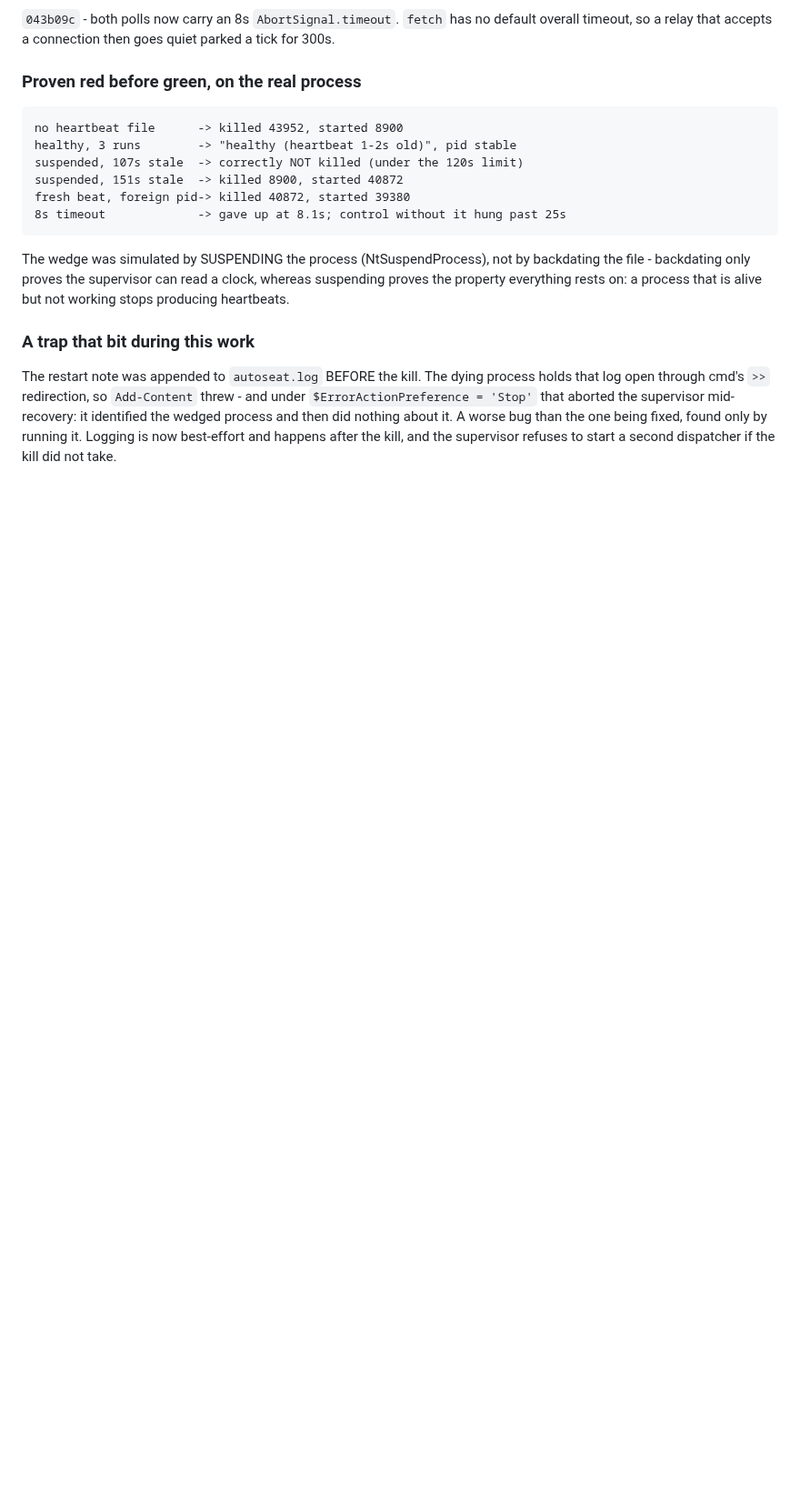
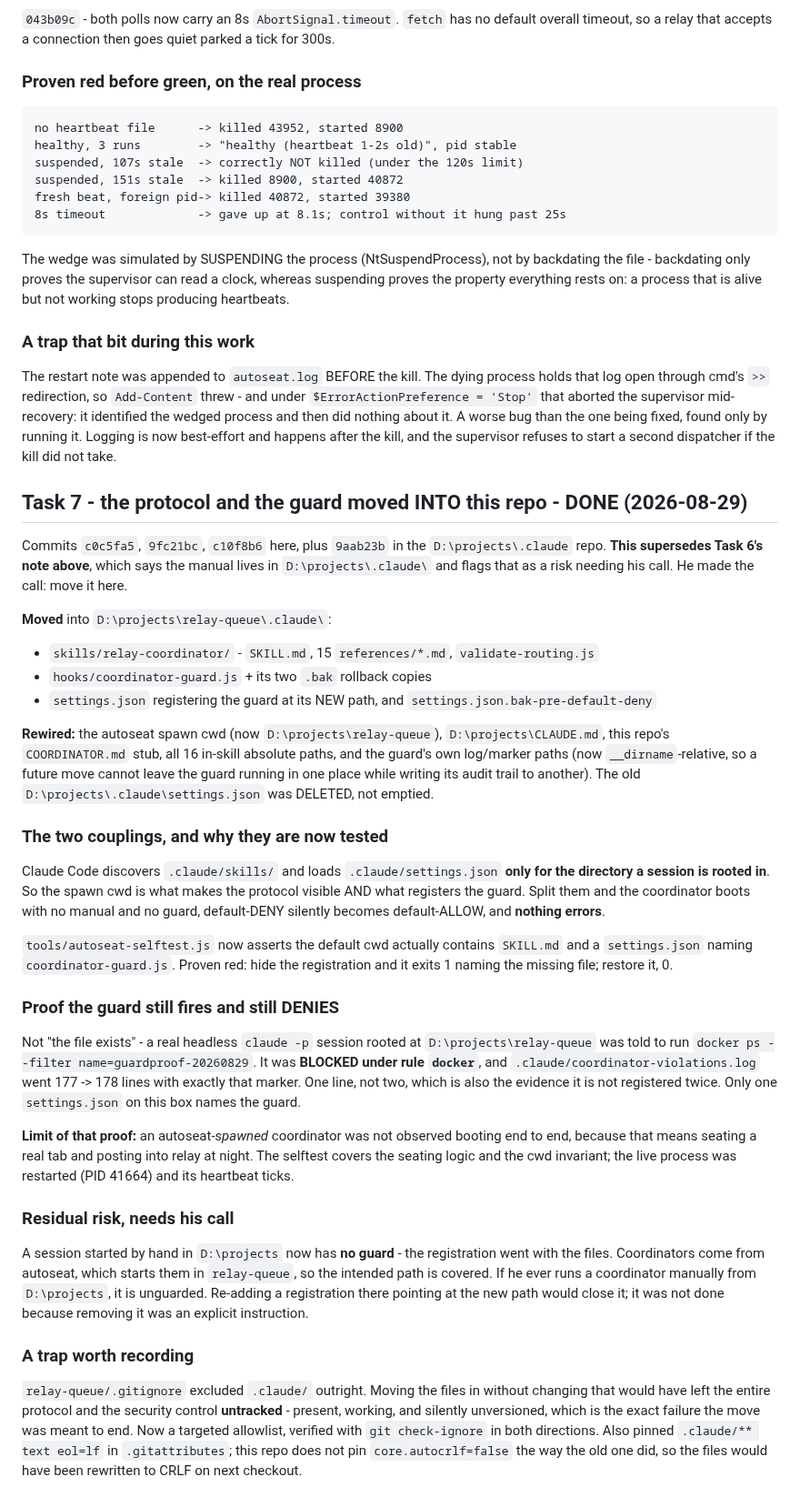
Before and after one commit to redaphid/relay-queue, a Markdown page: HANDOFF-RESUME-NOTES.md, the part around the change. Shown at 91% size. GitHub-like rendering; blank space fills up the shorter version.

Commit message:
HANDOFF-RESUME-NOTES: record the move, and supersede Task 6
Task 6 flagged the manual living outside any project as a risk needing his
call. He made it. Says so plainly rather than leaving two entries that
contradict each other.

Records the guard-still-denies proof and its limit, the gitignore trap that
would have left the whole protocol untracked, and the one residual risk: a
session started by hand in D:\projects is now unguarded.

Co-Authored-By: Claude Opus 5 (1M context) <noreply@anthropic.com>

```diff
--- a/HANDOFF-RESUME-NOTES.md
+++ b/HANDOFF-RESUME-NOTES.md
@@ -258,3 +258,68 @@ mid-recovery: it identified the wedged process and then did nothing about it.
 A worse bug than the one being fixed, found only by running it. Logging is now
 best-effort and happens after the kill, and the supervisor refuses to start a
 second dispatcher if the kill did not take.
+
+## Task 7 - the protocol and the guard moved INTO this repo - DONE (2026-08-29)
+
+Commits `c0c5fa5`, `9fc21bc`, `c10f8b6` here, plus `9aab23b` in the
+`D:\projects\.claude` repo. **This supersedes Task 6's note above**, which says
+the manual lives in `D:\projects\.claude\` and flags that as a risk needing his
+call. He made the call: move it here.
+
+**Moved** into `D:\projects\relay-queue\.claude\`:
+
+- `skills/relay-coordinator/` - `SKILL.md`, 15 `references/*.md`, `validate-routing.js`
+- `hooks/coordinator-guard.js` + its two `.bak` rollback copies
+- `settings.json` registering the guard at its NEW path, and `settings.json.bak-pre-default-deny`
+
+**Rewired:** the autoseat spawn cwd (now `D:\projects\relay-queue`),
+`D:\projects\CLAUDE.md`, this repo's `COORDINATOR.md` stub, all 16 in-skill
+absolute paths, and the guard's own log/marker paths (now `__dirname`-relative,
+so a future move cannot leave the guard running in one place while writing its
+audit trail to another). The old `D:\projects\.claude\settings.json` was
+DELETED, not emptied.
+
+### The two couplings, and why they are now tested
+
+Claude Code discovers `.claude/skills/` and loads `.claude/settings.json` **only
+for the directory a session is rooted in**. So the spawn cwd is what makes the
+protocol visible AND what registers the guard. Split them and the coordinator
+boots with no manual and no guard, default-DENY silently becomes default-ALLOW,
+and **nothing errors**.
+
+`tools/autoseat-selftest.js` now asserts the default cwd actually contains
+`SKILL.md` and a `settings.json` naming `coordinator-guard.js`. Proven red:
+hide the registration and it exits 1 naming the missing file; restore it, 0.
+
+### Proof the guard still fires and still DENIES
+
+Not "the file exists" - a real headless `claude -p` session rooted at
+`D:\projects\relay-queue` was told to run `docker ps --filter
+name=guardproof-20260829`. It was **BLOCKED under rule `docker`**, and
+`.claude/coordinator-violations.log` went 177 -> 178 lines with exactly that
+marker. One line, not two, which is also the evidence it is not registered
+twice. Only one `settings.json` on this box names the guard.
+
+**Limit of that proof:** an autoseat-*spawned* coordinator was not observed
+booting end to end, because that means seating a real tab and posting into
+relay at night. The selftest covers the seating logic and the cwd invariant;
+the live process was restarted (PID 41664) and its heartbeat ticks.
+
+### Residual risk, needs his call
+
+A session started by hand in `D:\projects` now has **no guard** - the
+registration went with the files. Coordinators come from autoseat, which starts
+them in `relay-queue`, so the intended path is covered. If he ever runs a
+coordinator manually from `D:\projects`, it is unguarded. Re-adding a
+registration there pointing at the new path would close it; it was not done
+because removing it was an explicit instruction.
+
+### A trap worth recording
+
+`relay-queue/.gitignore` excluded `.claude/` outright. Moving the files in
+without changing that would have left the entire protocol and the security
+control **untracked** - present, working, and silently unversioned, which is the
+exact failure the move was meant to end. Now a targeted allowlist, verified with
+`git check-ignore` in both directions. Also pinned `.claude/** text eol=lf` in
+`.gitattributes`; this repo does not pin `core.autocrlf=false` the way the old
+one did, so the files would have been rewritten to CRLF on next checkout.
```
